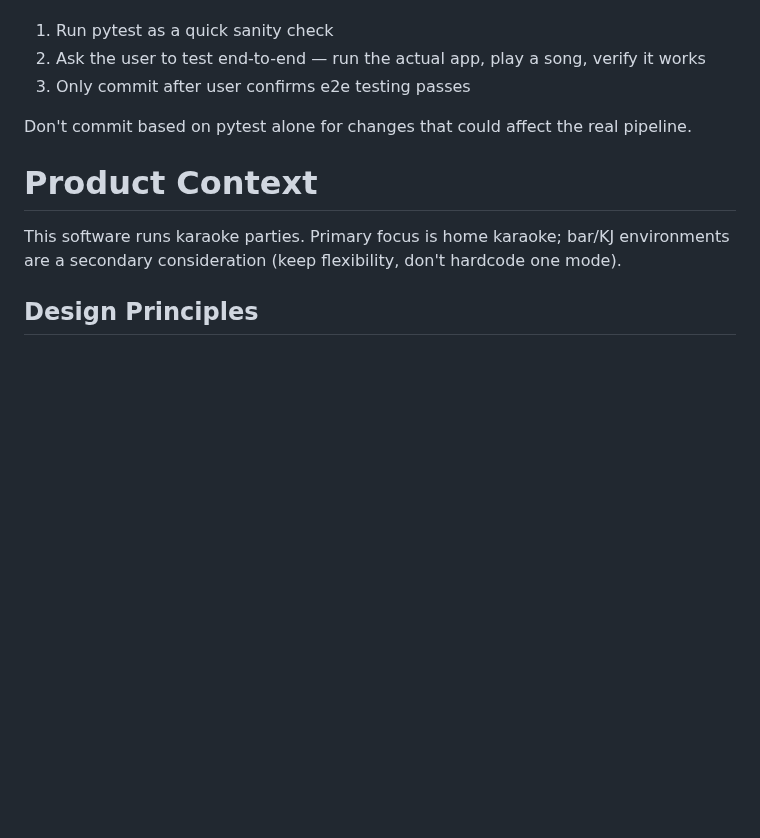
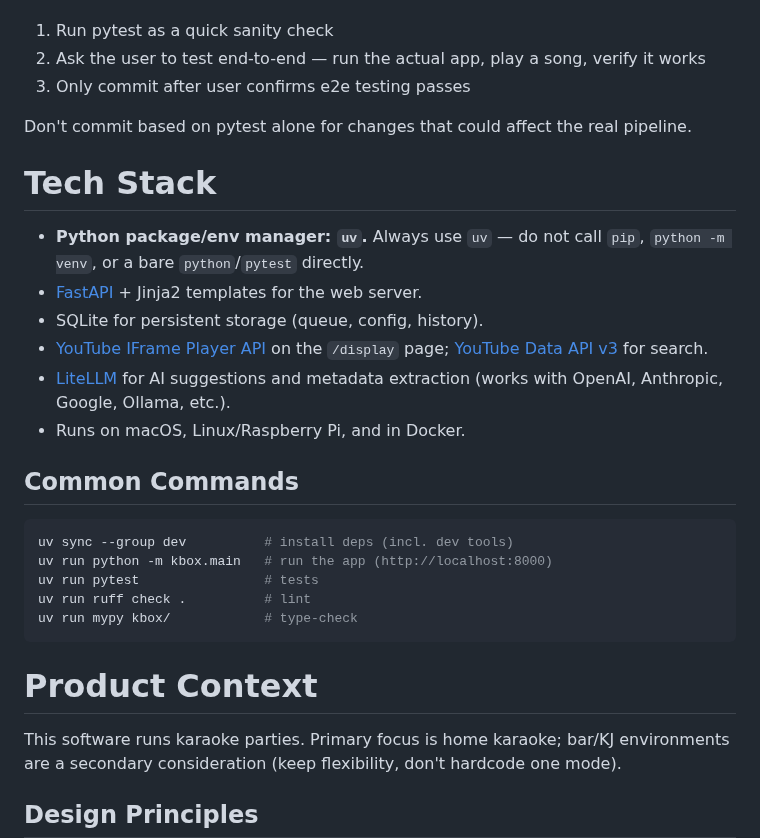
Before and after one commit to mdz/kbox, a Markdown page: CLAUDE.md, the part around the change. Rendered like a GitHub page; blank space fills up the shorter version.

Commit message:
Add tech stack and uv command reference to CLAUDE.md
Documents the core stack (FastAPI, SQLite, YouTube IFrame, LiteLLM) and
the standard uv-based commands for install, run, test, lint, and
type-check so future work uses the right tools from the start.

Co-Authored-By: Claude Opus 4.7 <noreply@anthropic.com>

````diff
--- a/CLAUDE.md
+++ b/CLAUDE.md
@@ -45,6 +45,25 @@ Before committing substantial changes (especially to streaming, playback, queue,
 
 Don't commit based on pytest alone for changes that could affect the real pipeline.
 
+# Tech Stack
+
+- **Python package/env manager: `uv`.** Always use `uv` — do not call `pip`, `python -m venv`, or a bare `python`/`pytest` directly.
+- [FastAPI](https://fastapi.tiangolo.com/) + Jinja2 templates for the web server.
+- SQLite for persistent storage (queue, config, history).
+- [YouTube IFrame Player API](https://developers.google.com/youtube/iframe_api_reference) on the `/display` page; [YouTube Data API v3](https://developers.google.com/youtube/v3) for search.
+- [LiteLLM](https://github.com/BerriAI/litellm) for AI suggestions and metadata extraction (works with OpenAI, Anthropic, Google, Ollama, etc.).
+- Runs on macOS, Linux/Raspberry Pi, and in Docker.
+
+## Common Commands
+
+```bash
+uv sync --group dev          # install deps (incl. dev tools)
+uv run python -m kbox.main   # run the app (http://localhost:8000)
+uv run pytest                # tests
+uv run ruff check .          # lint
+uv run mypy kbox/            # type-check
+```
+
 # Product Context
 
 This software runs karaoke parties. Primary focus is home karaoke; bar/KJ environments are a secondary consideration (keep flexibility, don't hardcode one mode).
````
